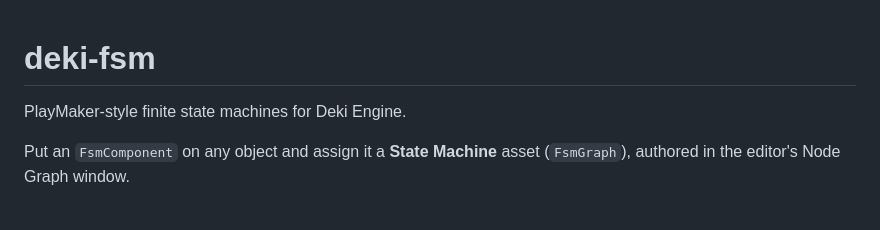
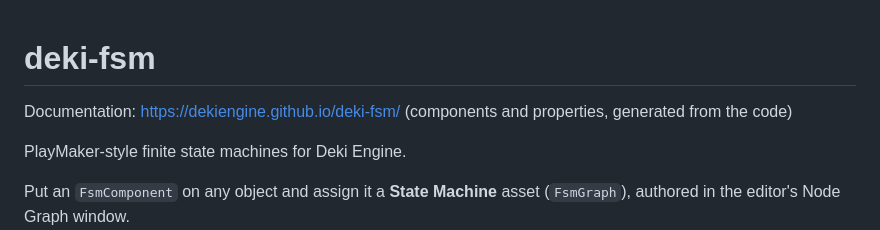
Before and after one commit to dekiengine/deki-fsm, a Markdown page: README.md, the part around the change. Drawn GitHub-style; blank space fills up the shorter version.

Commit message:
README: link to the package documentation site
Co-Authored-By: Claude Fable 5.1 <noreply@anthropic.com>

```diff
--- a/README.md
+++ b/README.md
@@ -1,4 +1,6 @@
 # deki-fsm
+
+Documentation: https://dekiengine.github.io/deki-fsm/ (components and properties, generated from the code)
 
 PlayMaker-style finite state machines for Deki Engine.
 
```
